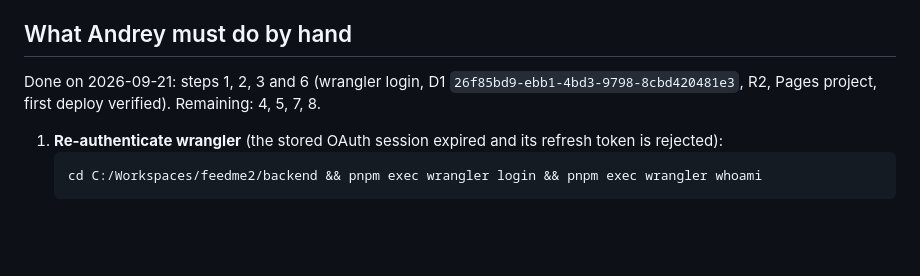
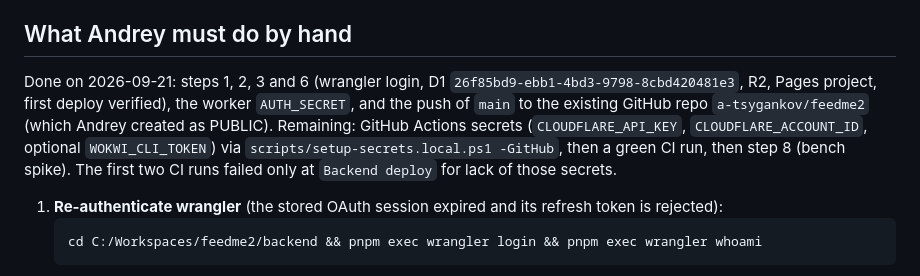
Before and after one commit to a-tsygankov/feedme2, a Markdown page: docs/handoffs/2026-09-20-phase0-execution-handoff.md, the part around the change. Drawn GitHub-style; blank space fills up the shorter version.

Commit message:
docs: handoff after first deploy and push
Co-Authored-By: Claude Fable 5.1 <noreply@anthropic.com>

````diff
--- a/docs/handoffs/2026-09-20-phase0-execution-handoff.md
+++ b/docs/handoffs/2026-09-20-phase0-execution-handoff.md
@@ -11,7 +11,7 @@ For the next agent (or Andrey) picking up feedme2. Read this, then `handoff.md`,
 
 ## What Andrey must do by hand
 
-Done on 2026-09-21: steps 1, 2, 3 and 6 (wrangler login, D1 `26f85bd9-ebb1-4bd3-9798-8cbd420481e3`, R2, Pages project, first deploy verified). Remaining: 4, 5, 7, 8.
+Done on 2026-09-21: steps 1, 2, 3 and 6 (wrangler login, D1 `26f85bd9-ebb1-4bd3-9798-8cbd420481e3`, R2, Pages project, first deploy verified), the worker `AUTH_SECRET`, and the push of `main` to the existing GitHub repo `a-tsygankov/feedme2` (which Andrey created as PUBLIC). Remaining: GitHub Actions secrets (`CLOUDFLARE_API_KEY`, `CLOUDFLARE_ACCOUNT_ID`, optional `WOKWI_CLI_TOKEN`) via `scripts/setup-secrets.local.ps1 -GitHub`, then a green CI run, then step 8 (bench spike). The first two CI runs failed only at `Backend deploy` for lack of those secrets.
 
 1. **Re-authenticate wrangler** (the stored OAuth session expired and its refresh token is rejected):
    ```bash
````
